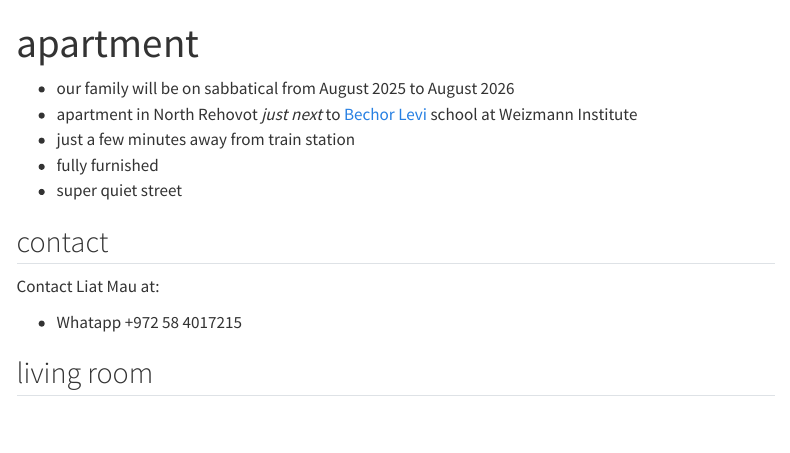
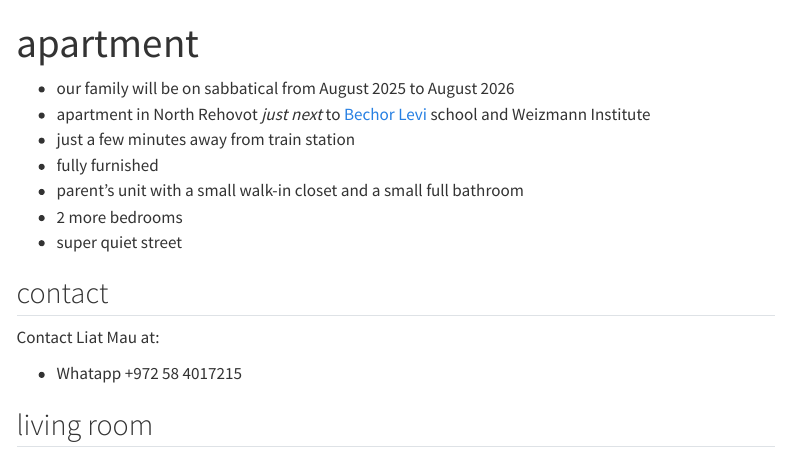
Before and after one commit to yairmau/apartment, a Quarto document (index.qmd): the page in a window 1100 px wide, from its top. Rendered offline with R 4.5, knitr and Pandoc in place of Quarto, with nearby package versions; menus at the side of the page are left out.

Commit message:
typo fixed

```diff
--- a/index.qmd
+++ b/index.qmd
@@ -3,9 +3,11 @@ title: "apartment"
 ---
 
 * our family will be on sabbatical from August 2025 to August 2026
-* apartment in North Rehovot *just next* to <a href="https://maps.app.goo.gl/CN8fj3u9LUK2ibsc9" target="_blank">Bechor Levi</a> school at Weizmann Institute
+* apartment in North Rehovot *just next* to <a href="https://maps.app.goo.gl/CN8fj3u9LUK2ibsc9" target="_blank">Bechor Levi</a> school and Weizmann Institute
 * just a few minutes away from train station
 * fully furnished
+* parent's unit with a small walk-in closet and a small full bathroom
+* 2 more bedrooms
 * super quiet street
 
 ## contact
```
Also changed, not shown: docs/search.json, 1 other file.
